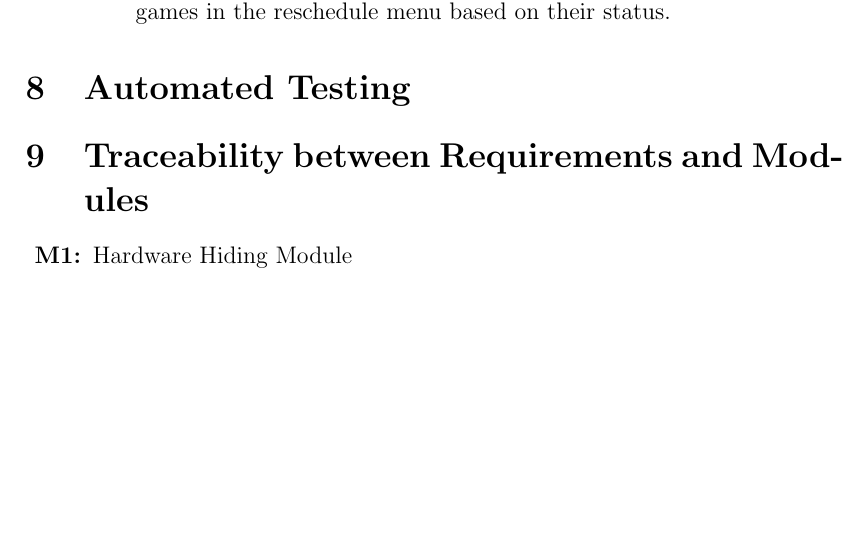
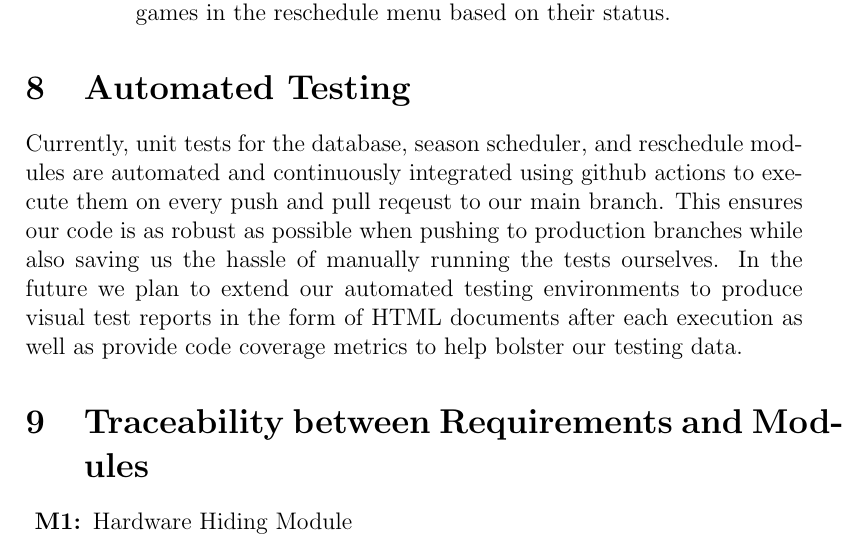
Before and after one commit to Nicholas-Fabugais-Inaba/Sandlot, a LaTeX document (docs/VnVReport/VnVReport.tex): part of page 16 of 23, cut so that both start at the same text, the shorter picture padded with empty space. Compiled offline with pdfLaTeX.

Commit message:
re-added automated testing section

```diff
--- a/docs/VnVReport/VnVReport.tex
+++ b/docs/VnVReport/VnVReport.tex
@@ -471,6 +471,14 @@ making the Sandlot website a more efficient and effective tool for managing leag
 
 \section{Automated Testing}
 
+Currently, unit tests for the database, season scheduler, and reschedule modules are
+automated and continuously integrated using github actions to execute them on every push
+and pull reqeust to our main branch. This ensures our code is as robust as possible when
+pushing to production branches while also saving us the hassle of manually running the tests
+ourselves. In the future we plan to extend our automated testing environments to produce
+visual test reports  in the form of HTML documents after each execution as well as provide
+code coverage metrics to help bolster our testing data.
+
 \section{Traceability between Requirements and Modules}
 
 \begin{description}
```
